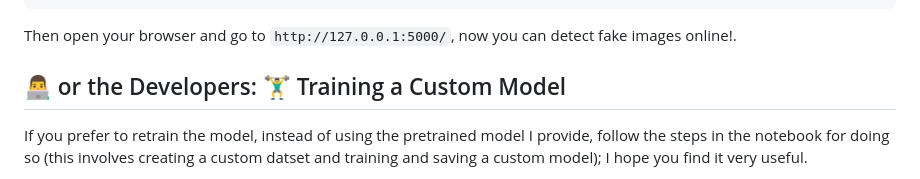
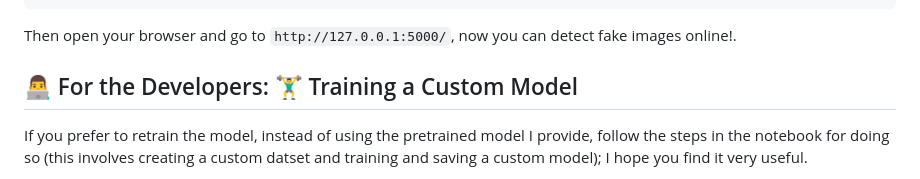
Before and after one commit to agarnung/YOLOFakeImagesDetection, a Markdown page: README.md, the part around the change. Drawn GitHub-style.

````diff
--- a/README.md
+++ b/README.md
@@ -95,7 +95,7 @@ python3 app.py --host=127.0.0.1 --port=5000 # Or host --host=0.0.0.0 f you want
 ```
 Then open your browser and go to `http://127.0.0.1:5000/`, now you can detect fake images online!.
 
-## 👨‍💻 or the Developers: 🏋️‍♂️ Training a Custom Model
+## 👨‍💻 For the Developers: 🏋️‍♂️ Training a Custom Model
 
 If you prefer to retrain the model, instead of using the pretrained model I provide, follow the steps in the notebook for doing so (this involves creating a custom datset and training and saving a custom model); I hope you find it very useful.
 
````
